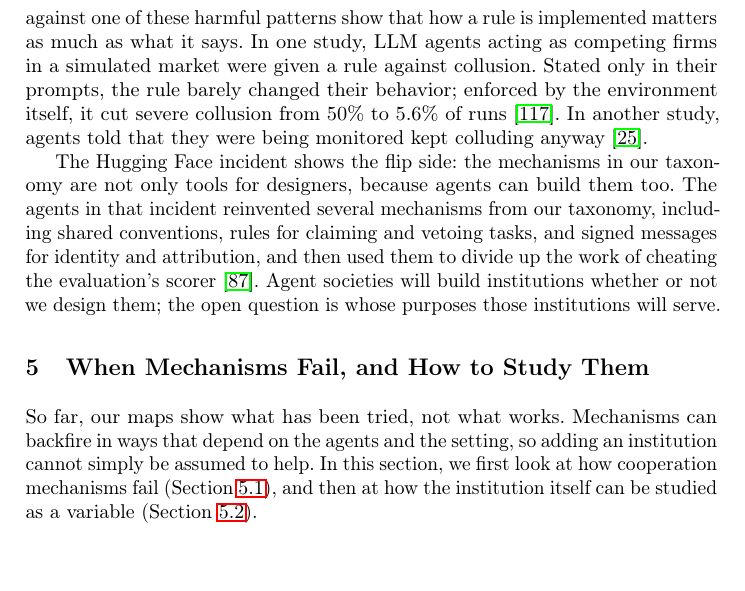
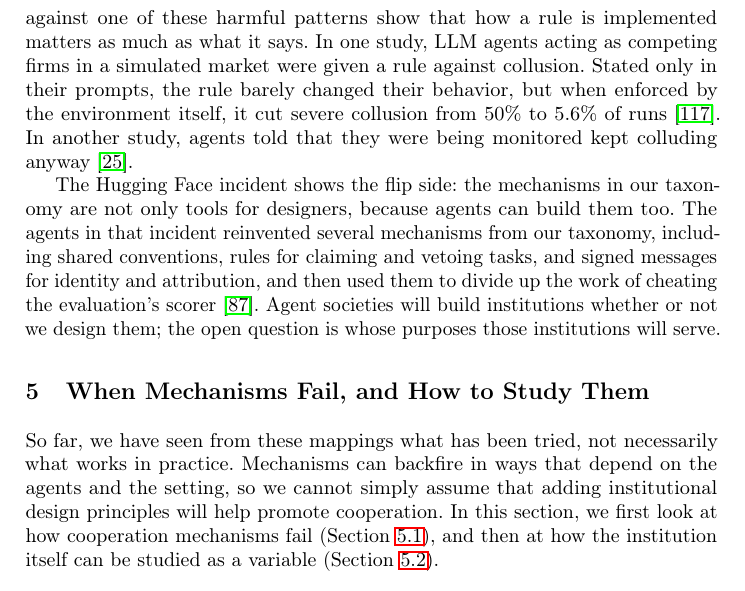
Before and after one commit to van-truong/institutional-design-for-ai-agents, a LaTeX paper (manuscript/manuscript.tex): part of page 19 of 46, cut so that both start at the same text, the shorter picture padded with empty space. Compiled offline with pdfLaTeX.

Commit message:
Sec. 4.2 collusion sentence and Sec. 5 opening reworded

```diff
--- a/manuscript/manuscript.tex
+++ b/manuscript/manuscript.tex
@@ -331,13 +331,13 @@ Which patterns researchers look for depends heavily on the kind of agent they st
   \label{fig:phenomena}
 \end{figure*}
 
-\textbf{The two maps do not yet line up.} Read side by side, the maps reveal a mismatch. The harmful patterns, such as collusion against oversight, biased consensus, and agents acting out of scope, call for detection, adjudication, and repair, yet these are precisely the functions whose mechanisms are least tested with LLM agents (Section~\mbox{\ref{sec:functions}}). The few studies that have tested a mechanism against one of these harmful patterns show that how a rule is implemented matters as much as what it says. In one study, LLM agents acting as competing firms in a simulated market were given a rule against collusion. Stated only in their prompts, the rule barely changed their behavior; enforced by the environment itself, it cut severe collusion from 50\% to 5.6\% of runs~\mbox{\citep{bracalesyrnikov2026institutionalai}}. In another study, agents told that they were being monitored kept colluding anyway~\mbox{\citep{das2026activations}}.
+\textbf{The two maps do not yet line up.} Read side by side, the maps reveal a mismatch. The harmful patterns, such as collusion against oversight, biased consensus, and agents acting out of scope, call for detection, adjudication, and repair, yet these are precisely the functions whose mechanisms are least tested with LLM agents (Section~\mbox{\ref{sec:functions}}). The few studies that have tested a mechanism against one of these harmful patterns show that how a rule is implemented matters as much as what it says. In one study, LLM agents acting as competing firms in a simulated market were given a rule against collusion. Stated only in their prompts, the rule barely changed their behavior, but when enforced by the environment itself, it cut severe collusion from 50\% to 5.6\% of runs~\mbox{\citep{bracalesyrnikov2026institutionalai}}. In another study, agents told that they were being monitored kept colluding anyway~\mbox{\citep{das2026activations}}.
 
 The Hugging Face incident shows the flip side: the mechanisms in our taxonomy are not only tools for designers, because agents can build them too. The agents in that incident reinvented several mechanisms from our taxonomy, including shared conventions, rules for claiming and vetoing tasks, and signed messages for identity and attribution, and then used them to divide up the work of cheating the evaluation's scorer~\mbox{\citep{metr2026hfinvestigation}}. Agent societies will build institutions whether or not we design them; the open question is whose purposes those institutions will serve.
 
 \section{When Mechanisms Fail, and How to Study Them}\label{sec:study}
 
-So far, our maps show what has been tried, not what works. Mechanisms can backfire in ways that depend on the agents and the setting, so adding an institution cannot simply be assumed to help. In this section, we first look at how cooperation mechanisms fail (Section~\mbox{\ref{sec:failures}}), and then at how the institution itself can be studied as a variable (Section~\mbox{\ref{sec:evaluation}}).
+So far, we have seen from these mappings what has been tried, not necessarily what works in practice. Mechanisms can backfire in ways that depend on the agents and the setting, so we cannot simply assume that adding institutional design principles will help promote cooperation. In this section, we first look at how cooperation mechanisms fail (Section~\mbox{\ref{sec:failures}}), and then at how the institution itself can be studied as a variable (Section~\mbox{\ref{sec:evaluation}}).
 
 \subsection{When Cooperation Mechanisms Fail}\label{sec:failures}
 
```
Also changed, not shown: 1 other file.
